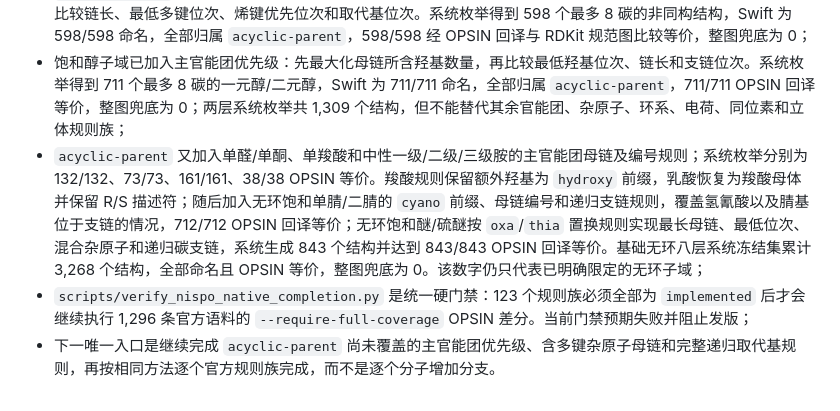
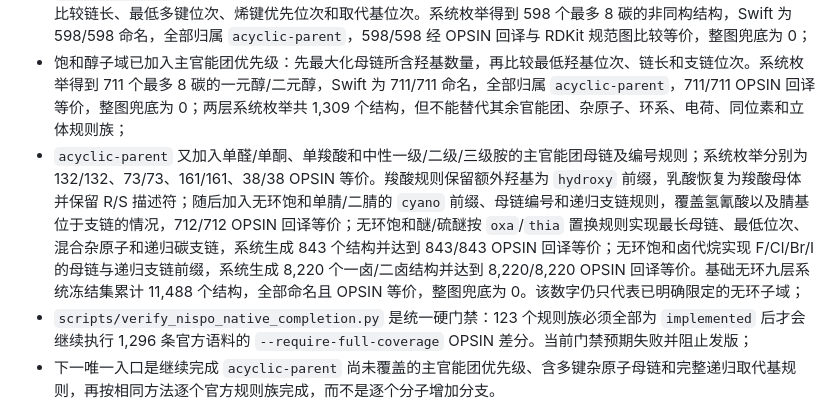
Before and after one commit to huluxiaohuowa/wachem-web, a Markdown page: docs/iupac-conversion-plan.md, the part around the change. GitHub-like rendering.

Commit message:
docs: sync from wa-chem 38daa8d

```diff
--- a/docs/iupac-conversion-plan.md
+++ b/docs/iupac-conversion-plan.md
@@ -243,7 +243,7 @@ structureToName(structure, options) -> StructureToNameResult
 - 新增真正基于分子图的 `acyclic-parent` 子集：最长碳链枚举、等长母体比较、最低位次编号、递归支链命名、重复前缀和字母序组合，不读取整分子模板；目前覆盖中性、无同位素/自由基/立体标记的无环碳氢骨架及其双/三键，官能团和杂原子母体仍未纳入，因此在 123 个官方规则族清单中仍标记为 `partial`，不能标记为已实现；
 - `acyclic-parent` 碳氢化合物子域随后扩展到双键、三键、二烯、二炔和烯炔：母体候选先最大化所含多键数，再比较链长、最低多键位次、烯键优先位次和取代基位次。系统枚举得到 598 个最多 8 碳的非同构结构，Swift 为 598/598 命名，全部归属 `acyclic-parent`，598/598 经 OPSIN 回译与 RDKit 规范图比较等价，整图兜底为 0；
 - 饱和醇子域已加入主官能团优先级：先最大化母链所含羟基数量，再比较最低羟基位次、链长和支链位次。系统枚举得到 711 个最多 8 碳的一元醇/二元醇，Swift 为 711/711 命名，全部归属 `acyclic-parent`，711/711 OPSIN 回译等价，整图兜底为 0；两层系统枚举共 1,309 个结构，但不能替代其余官能团、杂原子、环系、电荷、同位素和立体规则族；
-- `acyclic-parent` 又加入单醛/单酮、单羧酸和中性一级/二级/三级胺的主官能团母链及编号规则；系统枚举分别为 132/132、73/73、161/161、38/38 OPSIN 等价。羧酸规则保留额外羟基为 `hydroxy` 前缀，乳酸恢复为羧酸母体并保留 R/S 描述符；随后加入无环饱和单腈/二腈的 `cyano` 前缀、母链编号和递归支链规则，覆盖氢氰酸以及腈基位于支链的情况，712/712 OPSIN 回译等价；无环饱和醚/硫醚按 `oxa`/`thia` 置换规则实现最长母链、最低位次、混合杂原子和递归碳支链，系统生成 843 个结构并达到 843/843 OPSIN 回译等价。基础无环八层系统冻结集累计 3,268 个结构，全部命名且 OPSIN 等价，整图兜底为 0。该数字仍只代表已明确限定的无环子域；
+- `acyclic-parent` 又加入单醛/单酮、单羧酸和中性一级/二级/三级胺的主官能团母链及编号规则；系统枚举分别为 132/132、73/73、161/161、38/38 OPSIN 等价。羧酸规则保留额外羟基为 `hydroxy` 前缀，乳酸恢复为羧酸母体并保留 R/S 描述符；随后加入无环饱和单腈/二腈的 `cyano` 前缀、母链编号和递归支链规则，覆盖氢氰酸以及腈基位于支链的情况，712/712 OPSIN 回译等价；无环饱和醚/硫醚按 `oxa`/`thia` 置换规则实现最长母链、最低位次、混合杂原子和递归碳支链，系统生成 843 个结构并达到 843/843 OPSIN 回译等价；无环饱和卤代烷实现 F/Cl/Br/I 的母链与递归支链前缀，系统生成 8,220 个一卤/二卤结构并达到 8,220/8,220 OPSIN 回译等价。基础无环九层系统冻结集累计 11,488 个结构，全部命名且 OPSIN 等价，整图兜底为 0。该数字仍只代表已明确限定的无环子域；
 - `scripts/verify_nispo_native_completion.py` 是统一硬门禁：123 个规则族必须全部为 `implemented` 后才会继续执行 1,296 条官方语料的 `--require-full-coverage` OPSIN 差分。当前门禁预期失败并阻止发版；
 - 下一唯一入口是继续完成 `acyclic-parent` 尚未覆盖的主官能团优先级、含多键杂原子母链和完整递归取代基规则，再按相同方法逐个官方规则族完成，而不是逐个分子增加分支。
 
```
